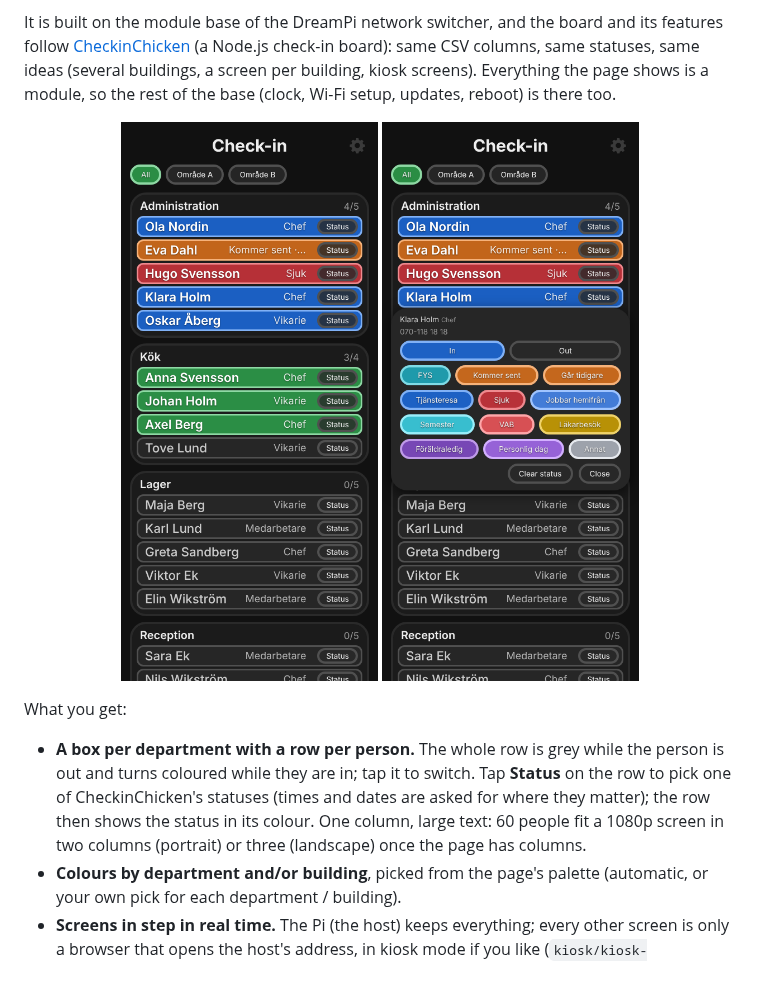
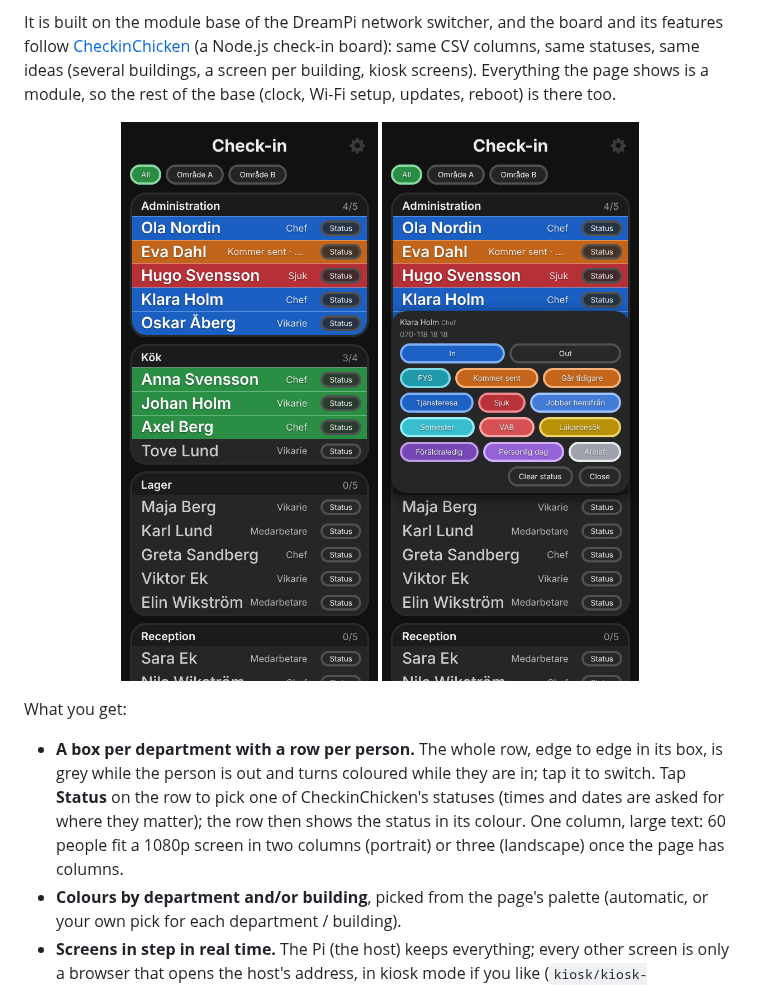
Before and after one commit to blaskkaffe/DreamPiAutoToggle, a Markdown page: README.md, the part around the change. Rendered like a GitHub page; pictures changed too: docs/images/board.png, docs/images/status-menu.png.

Commit message:
Board: edge-to-edge rows with dividers, larger names (1.75em)
Co-Authored-By: Claude Sonnet 5.5 <noreply@anthropic.com>
Claude-Session: https://claude.ai/code/session_014DrcbBH7nJLN84r9X2Dn8X

```diff
--- a/README.md
+++ b/README.md
@@ -7,7 +7,7 @@ It is built on the module base of the DreamPi network switcher, and the board an
 <p align="center"><img src="docs/images/board.png" alt="The board: a box per department, a row per person, grey while out and coloured while in, a status shows on the row" width="420"> <img src="docs/images/status-menu.png" alt="The status menu" width="420"></p>
 
 What you get:
-- **A box per department with a row per person.** The whole row is grey while the person is out and turns coloured while they are in; tap it to switch. Tap **Status** on the row to pick one of CheckinChicken's statuses (times and dates are asked for where they matter); the row then shows the status in its colour. One column, large text: 60 people fit a 1080p screen in two columns (portrait) or three (landscape) once the page has columns.
+- **A box per department with a row per person.** The whole row, edge to edge in its box, is grey while the person is out and turns coloured while they are in; tap it to switch. Tap **Status** on the row to pick one of CheckinChicken's statuses (times and dates are asked for where they matter); the row then shows the status in its colour. One column, large text: 60 people fit a 1080p screen in two columns (portrait) or three (landscape) once the page has columns.
 - **Colours by department and/or building**, picked from the page's palette (automatic, or your own pick for each department / building).
 - **Screens in step in real time.** The Pi (the host) keeps everything; every other screen is only a browser that opens the host's address, in kiosk mode if you like (`kiosk/kiosk-browser.sh`). A change on one screen is on the others within about a second.
 - **A screen per building:** with several buildings a row of chips picks what a screen shows (kept in that browser; `?location=Område A` in the address sets it).
```
Also changed, not shown: docs/checkin.md (+1 -1 lines), 1 other file.
